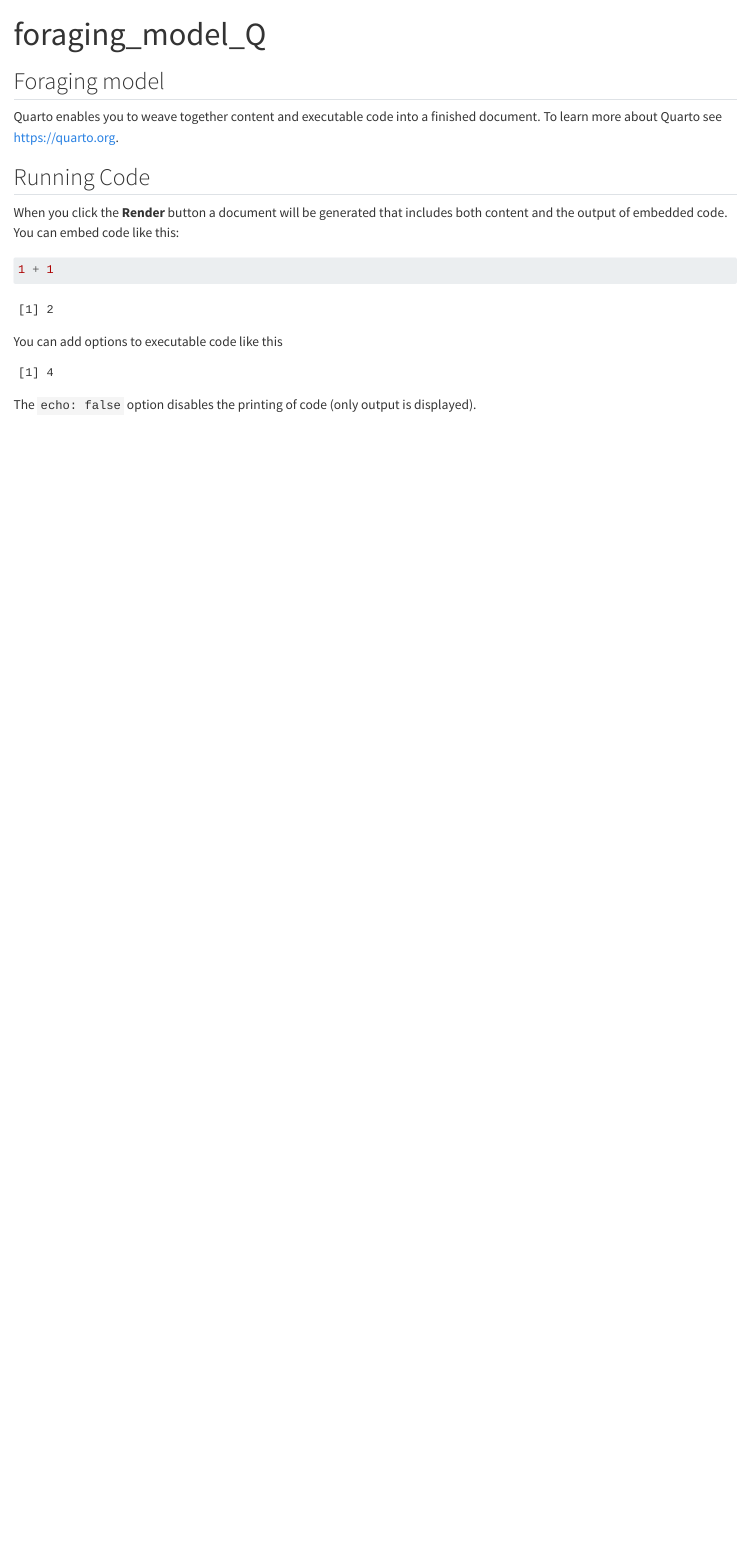
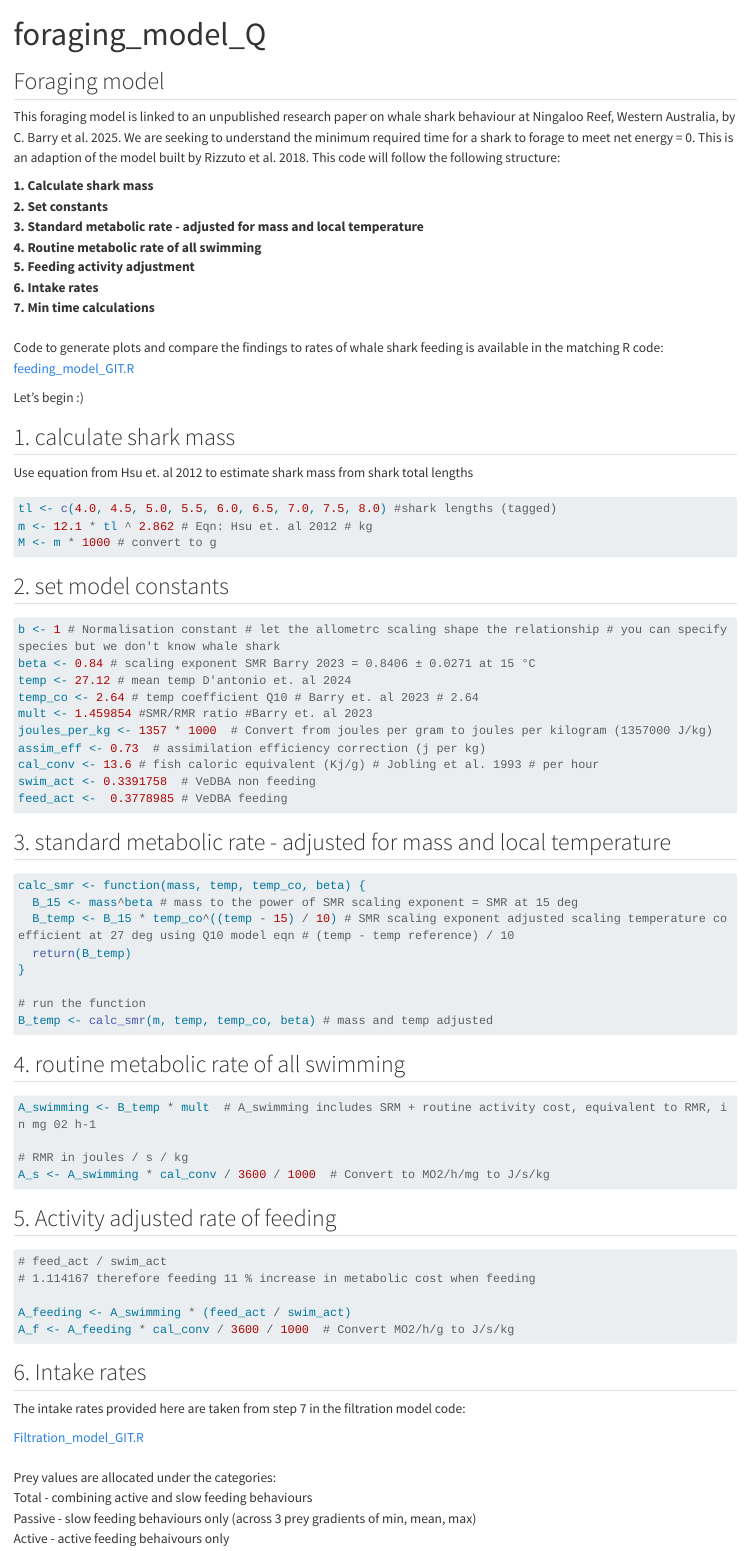
Before and after one commit to christine-barry/Whale-shark-filtration-and-feeding-model, a Quarto document (foraging_model_Q.qmd): the page in a window 1100 px wide, from its top. Rendered offline with R 4.5, knitr and Pandoc in place of Quarto, with nearby package versions; long lines of code are wrapped.

Commit message:
updated :)

````diff
--- a/foraging_model_Q.qmd
+++ b/foraging_model_Q.qmd
@@ -6,21 +6,98 @@
 
 ## Foraging model
 
-Quarto enables you to weave together content and executable code into a finished document. To learn more about Quarto see <https://quarto.org>.
+This foraging model is linked to an unpublished research paper on whale shark behaviour at Ningaloo Reef, Western Australia, by C. Barry et al. 2025. We are seeking to understand the minimum required time for a shark to forage to meet net energy = 0. This is an adaption of the model built by Rizzuto et al. 2018. This code will follow the following structure:
 
-## Running Code
+**1. Calculate shark mass\
+2. Set constants\
+3. Standard metabolic rate - adjusted for mass and local temperature\
+4. Routine metabolic rate of all swimming\
+5. Feeding activity adjustment\
+6. Intake rates\
+7. Min time calculations\
+\
+**Code to generate plots and compare the findings to rates of whale shark feeding is available in the matching R code: \
+[feeding_model_GIT.R](https://github.com/christine-barry/Whale-shark-filtration-and-feeding-model/blob/main/foraging_model_GIT.R)
 
-When you click the **Render** button a document will be generated that includes both content and the output of embedded code. You can embed code like this:
+Let's begin :)
+
+## 1. calculate shark mass
+
+Use equation from Hsu et. al 2012 to estimate shark mass from shark total lengths
 
 ```{r}
-1 + 1
+
+tl <- c(4.0, 4.5, 5.0, 5.5, 6.0, 6.5, 7.0, 7.5, 8.0) #shark lengths (tagged)
+m <- 12.1 * tl ^ 2.862 # Eqn: Hsu et. al 2012 # kg
+M <- m * 1000 # convert to g
+
 ```
 
-You can add options to executable code like this
+## 2. set model constants
 
 ```{r}
-#| echo: false
-2 * 2
+
+b <- 1 # Normalisation constant # let the allometrc scaling shape the relationship # you can specify species but we don't know whale shark
+beta <- 0.84 # scaling exponent SMR Barry 2023 = 0.8406 ± 0.0271 at 15 °C
+temp <- 27.12 # mean temp D'antonio et. al 2024
+temp_co <- 2.64 # temp coefficient Q10 # Barry et. al 2023 # 2.64
+mult <- 1.459854 #SMR/RMR ratio #Barry et. al 2023
+joules_per_kg <- 1357 * 1000  # Convert from joules per gram to joules per kilogram (1357000 J/kg)
+assim_eff <- 0.73  # assimilation efficiency correction (j per kg)
+cal_conv <- 13.6 # fish caloric equivalent (Kj/g) # Jobling et al. 1993 # per hour
+swim_act <- 0.3391758  # VeDBA non feeding
+feed_act <-  0.3778985 # VeDBA feeding
+
+
 ```
 
-The `echo: false` option disables the printing of code (only output is displayed).
+## 3. standard metabolic rate - adjusted for mass and local temperature
+
+```{r}
+calc_smr <- function(mass, temp, temp_co, beta) {
+  B_15 <- mass^beta # mass to the power of SMR scaling exponent = SMR at 15 deg
+  B_temp <- B_15 * temp_co^((temp - 15) / 10) # SMR scaling exponent adjusted scaling temperature coefficient at 27 deg using Q10 model eqn # (temp - temp reference) / 10
+  return(B_temp)
+}
+
+# run the function
+B_temp <- calc_smr(m, temp, temp_co, beta) # mass and temp adjusted
+
+
+```
+
+## 4. routine metabolic rate of all swimming
+
+```{r}
+
+A_swimming <- B_temp * mult  # A_swimming includes SRM + routine activity cost, equivalent to RMR, in mg 02 h-1
+
+# RMR in joules / s / kg
+A_s <- A_swimming * cal_conv / 3600 / 1000  # Convert to MO2/h/mg to J/s/kg
+
+```
+
+## 5. Activity adjusted rate of feeding
+
+```{r}
+
+# feed_act / swim_act
+# 1.114167 therefore feeding 11 % increase in metabolic cost when feeding
+
+A_feeding <- A_swimming * (feed_act / swim_act)
+A_f <- A_feeding * cal_conv / 3600 / 1000  # Convert MO2/h/g to J/s/kg
+
+```
+
+## 6. Intake rates
+
+The intake rates provided here are taken from step 7 in the filtration model code:
+
+[Filtration_model_GIT.R](https://github.com/christine-barry/Whale-shark-filtration-and-feeding-model/blob/main/filtration%20model_GIT.R)\
+\
+Prey values are allocated under the categories:\
+Total - combining active and slow feeding behaviours\
+Passive - slow feeding behaviours only (across 3 prey gradients of min, mean, max)\
+Active - active feeding behaivours only
+
+```{r}
````
Also changed, not shown: foraging_model_Q.qmd (46 more changed lines).
